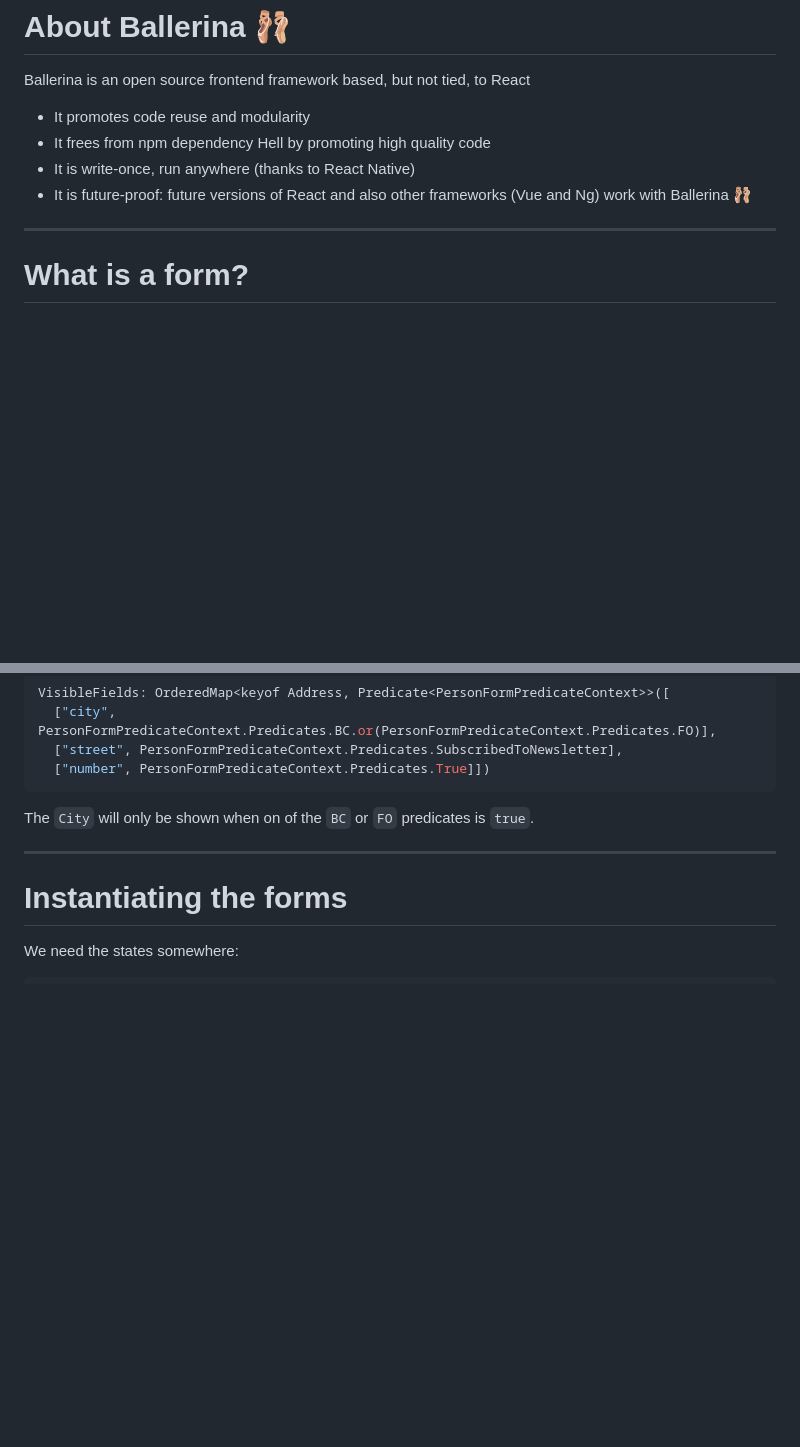
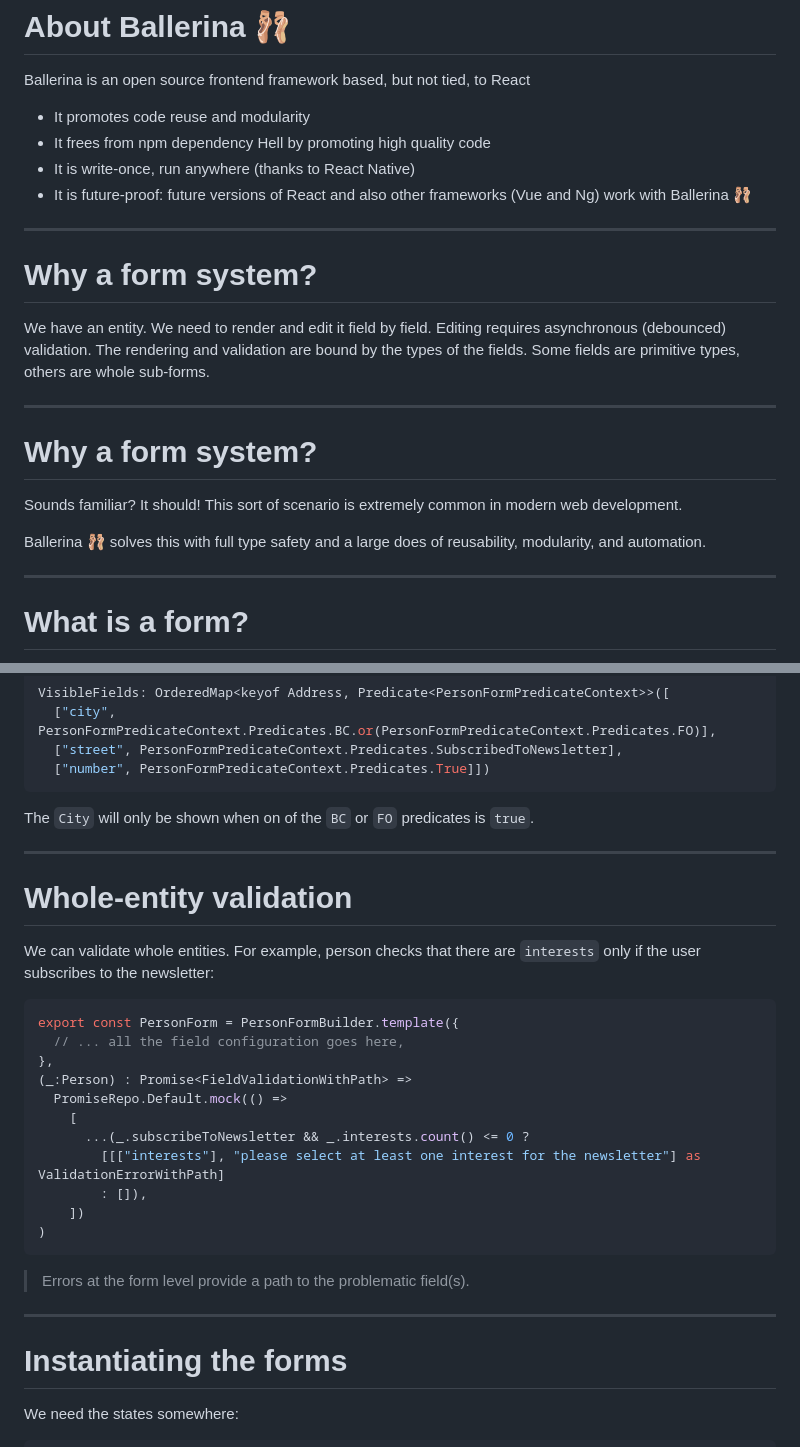
Before and after one commit to giuseppemag/ballerina, a Markdown page: docs/forms.md, 2 parts joined by grey strips. GitHub-like rendering; blank space fills up the shorter version.

Commit message:
process feedback on forms docs

````diff
--- a/docs/forms.md
+++ b/docs/forms.md
@@ -50,6 +50,23 @@ Ballerina is an open source frontend framework based, but not tied, to React
 - It frees from npm dependency Hell by promoting high quality code
 - It is write-once, run anywhere (thanks to React Native)
 - It is future-proof: future versions of React and also other frameworks (Vue and Ng) work with Ballerina 🩰
+
+---
+
+# Why a form system?
+We have an entity.
+We need to render and edit it field by field.
+Editing requires asynchronous (debounced) validation.
+The rendering and validation are bound by the types of the fields.
+Some fields are primitive types, others are whole sub-forms.
+
+---
+
+# Why a form system?
+
+Sounds familiar? It should! This sort of scenario is extremely common in modern web development.
+
+Ballerina 🩰 solves this with full type safety and a large does of reusability, modularity, and automation.
 
 ---
 
@@ -240,6 +257,27 @@ The `City` will only be shown when on of the `BC` or `FO` predicates is `true`.
 
 ---
 
+# Whole-entity validation
+We can validate whole entities. For example, person checks that there are `interests` only if the user subscribes to the newsletter:
+
+```ts
+export const PersonForm = PersonFormBuilder.template({
+  // ... all the field configuration goes here,
+},
+(_:Person) : Promise<FieldValidationWithPath> =>
+  PromiseRepo.Default.mock(() =>
+    [
+      ...(_.subscribeToNewsletter && _.interests.count() <= 0 ?
+        [[["interests"], "please select at least one interest for the newsletter"] as ValidationErrorWithPath]
+        : []),
+    ])
+)
+```
+
+> Errors at the form level provide a path to the problematic field(s).
+
+---
+
 # Instantiating the forms
 We need the states somewhere:
 
````
Also changed, not shown: other parts of docs/forms.md (+16 -6 lines).
